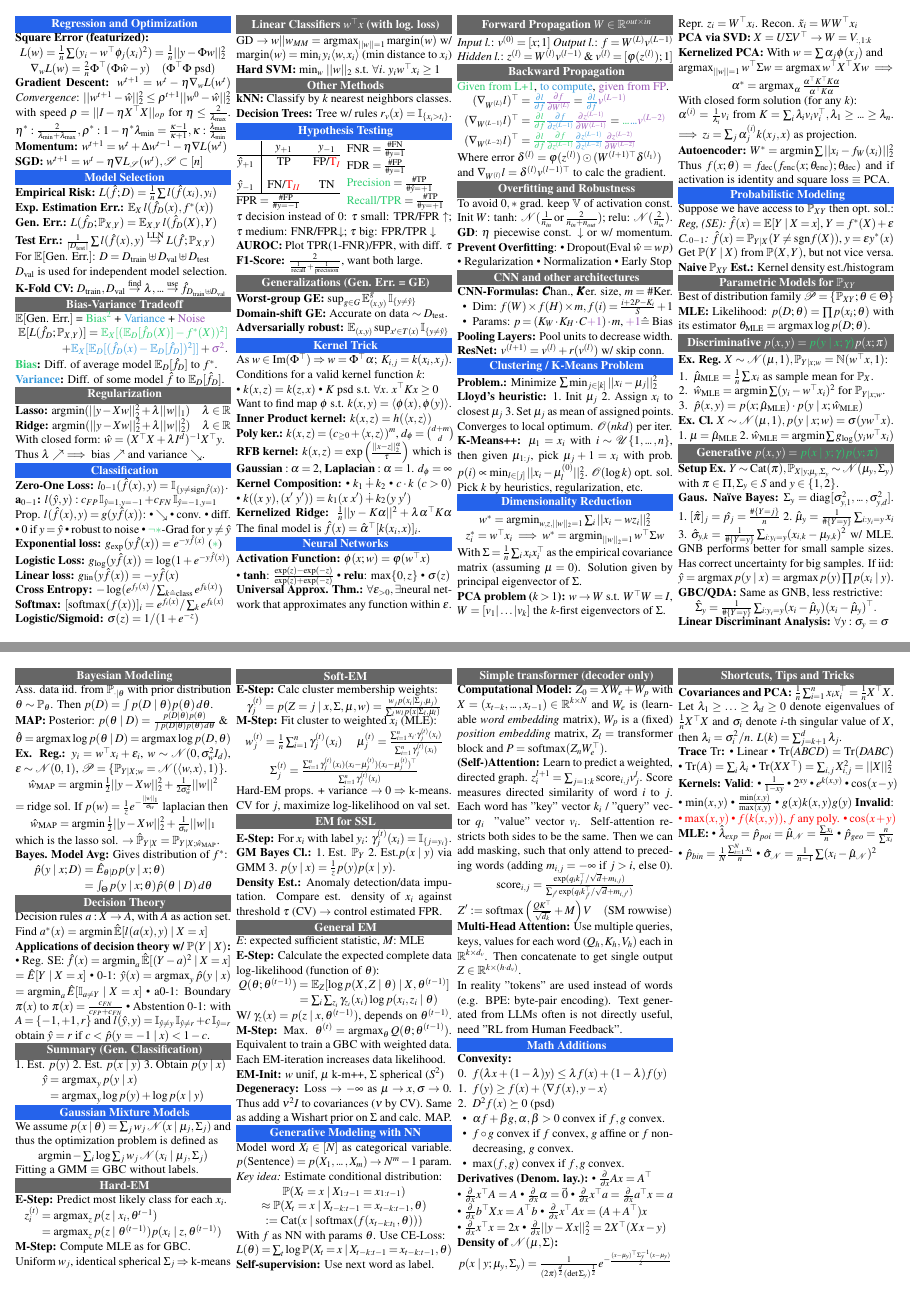
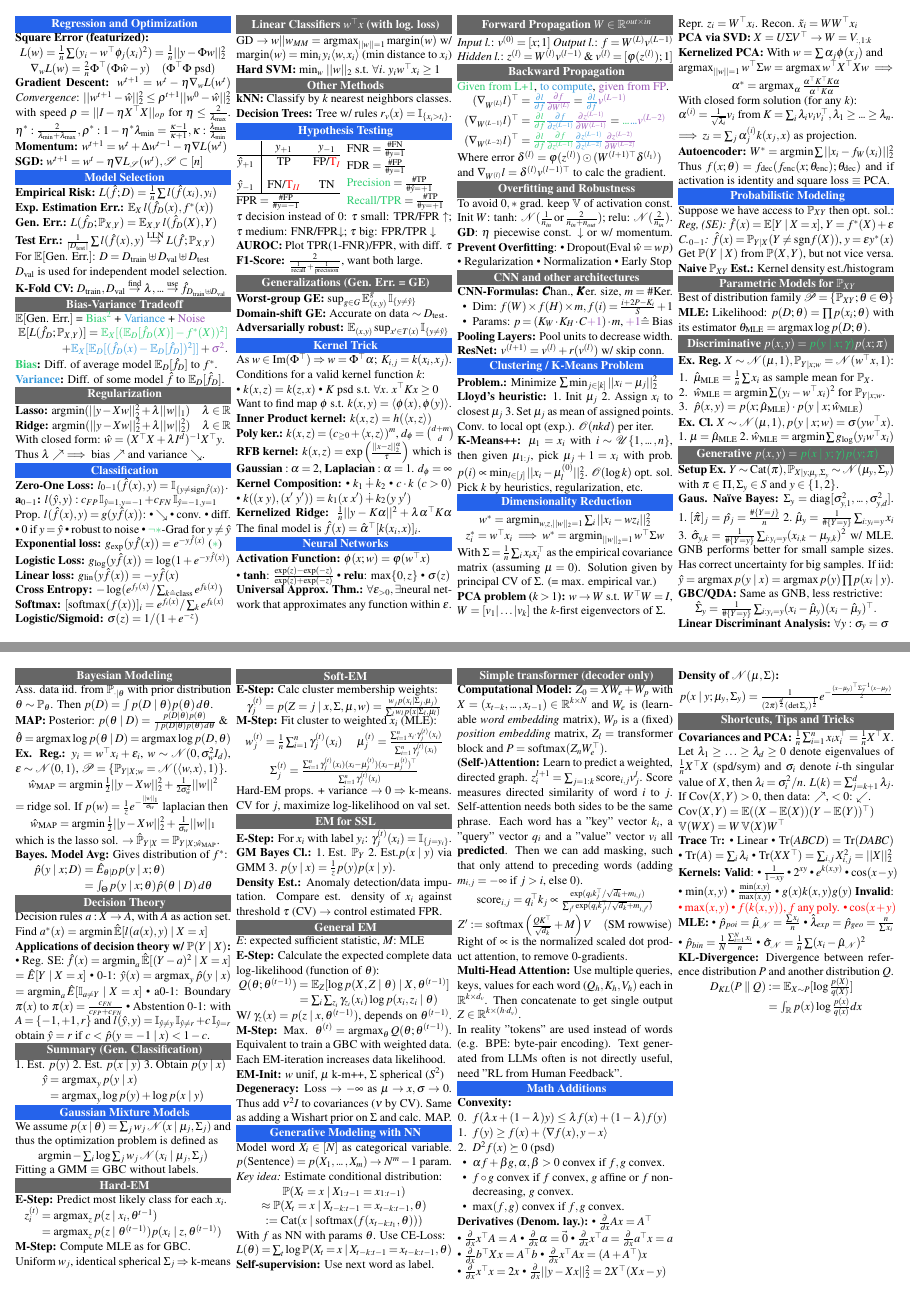
Before and after one commit to ucinereo/ETH-Cheatsheets, a LaTeX document (introduction_to_machine_learning/main.tex, which reads introduction_to_machine_learning/additional_math_stuff.tex, introduction_to_machine_learning/clustering.tex, introduction_to_machine_learning/dimensionality_reduction.tex): pages 1 and 2 of 2, joined at a grey line. Compiled offline with pdfLaTeX.

Commit message:
[IML] Add some more math additions

```diff
--- a/introduction_to_machine_learning/additional_math_stuff.tex
+++ b/introduction_to_machine_learning/additional_math_stuff.tex
@@ -33,7 +33,12 @@
 
 \subsection{Shortcuts, Tips and Tricks}
 \begin{definition}[Covariances and PCA]
-  \(\frac{1}{n}\sum_{i = 1}^n x_i x_i^\top = \frac{1}{n}X^\top X\). Let \(\lambda_1 \geq \ldots \geq \lambda_d \geq 0\) denote eigenvalues of \(\frac{1}{n}X^\top X\) and \(\sigma_i\) denote \(i\)-th singular value of \(X\), then \(\lambda_i = \sigma_i^2/n\). \(L(k) = \sum_{j=k+1}^d \lambda_j\).
+  \(\frac{1}{n}\sum_{i = 1}^n x_i x_i^\top = \frac{1}{n}X^\top X\). Let \(\lambda_1 \geq \ldots \geq \lambda_d \geq 0\) denote eigenvalues of \(\frac{1}{n}X^\top X\) (spd/sym) and \(\sigma_i\) denote \(i\)-th singular value of \(X\), then \(\lambda_i = \sigma_i^2/n\). \(L(k) = \sum_{j=k+1}^d \lambda_j\).
+  If \(\text{Cov}(X, Y) > 0\), then data: \(\nearrow\), \(< 0\): \(\swarrow\).
+
+  \(\text{Cov}(X, Y) = \E((X - \E(X))(Y - \E(Y))^\top)\)
+
+  \(\Var(WX) = W \Var(X) W^\top\)
 \end{definition}
 
 \begin{definition}[Trace \(\tr\)]
@@ -66,9 +71,17 @@
 
 \begin{definition}[MLE]
   \begin{itemize*}
-    \item \(\hat{\lambda}_{exp} = \hat{p}_{poi} = \hat{\mu}_{\mathcal{N}} = \frac{\sum x_i}{n}\)
-    \item \(\hat{p}_{geo} = \frac{n}{\sum x_i}\)
+    \item \(\hat{p}_{poi} = \hat{\mu}_{\mathcal{N}} = \frac{\sum x_i}{n}\)
+    \item \(\hat{\lambda}_{exp} = \hat{p}_{geo} = \frac{n}{\sum x_i}\)
     \item \(\hat{p}_{bin} = \frac{1}{N}\frac{\sum_{i=1}^N x_i}{n}\)
-    \item \(\hat{\sigma}_{\mathcal{N}} = \frac{1}{n-1}\sum(x_i - \hat{\mu}_{\mathcal{N}})^2\)
+    \item \(\hat{\sigma}_{\mathcal{N}} = \frac{1}{n}\sum(x_i - \hat{\mu}_{\mathcal{N}})^2\)
   \end{itemize*}
 \end{definition}
+
+\begin{definition}[KL-Divergence]
+  Divergence between reference distribution \(P\) and another distribution \(Q\).
+  \begin{align*}
+    D_{KL}(P \parallel Q) &:= \E_{X \sim P}[\log \frac{p(X)}{q(X)}] \\
+    &= \int_\mathbb{R} p(x) \log \frac{p(x)}{q(x)}  dx
+  \end{align*}
+\end{definition}
--- a/introduction_to_machine_learning/clustering.tex
+++ b/introduction_to_machine_learning/clustering.tex
@@ -11,7 +11,7 @@
   \end{enumerate*}
 \end{definition}
 
-Converges to local optimum. \(\O(nkd)\) per iter.
+Conv. to local opt (exp.). \(\O(nkd)\) per iter.
 
 \begin{definition}[K-Means++]
   \(\mu_1 = x_i\) with \(i \sim \unif\{1, \sdots, n\}\), then given \(\mu_{1:j}\), pick \(\mu_j+1 = x_i\) with prob. \(p(i) \propto \min_{l \in [j]} ||x_i - \mu_l^{(0)}||_2^2\).
--- a/introduction_to_machine_learning/dimensionality_reduction.tex
+++ b/introduction_to_machine_learning/dimensionality_reduction.tex
@@ -3,7 +3,7 @@
   w^* = \argmin_{w, z, ||w||_2 = 1} \sum_i ||x_i - w z_i||_2^2 \\
   z_i^* = w^\top x_i \implies w^* = \argmin_{||w||_2 = 1} w^\top \Sigma w
 \end{gather*}
-With \(\Sigma = \frac{1}{n} \sum_i x_i x_i^\top\) as the empirical covariance matrix (assuming \(\mu = 0\)). Solution given by principal eigenvector of \(\Sigma\).
+With \(\Sigma = \frac{1}{n} \sum_i x_i x_i^\top\) as the empirical covariance matrix (assuming \(\mu = 0\)). Solution given by principal CV of \(\Sigma\). (= max. empirical var.)
 
 \begin{definition}[PCA problem (\(k > 1\))]
   \(w \to W\) s.t. \(W^\top W = I\), \(W = [v_1 | \ldots | v_k]\) the \(k\)-first eigenvectors of \(\Sigma\).
--- a/introduction_to_machine_learning/generative_modeling_with_nn.tex
+++ b/introduction_to_machine_learning/generative_modeling_with_nn.tex
@@ -19,13 +19,14 @@ With \(f\) as NN with params \(\theta\). Use CE-Loss:
 \end{definition}
 
 \begin{definition}[(Self-)Attention]
-  Learn to predict a weighted, directed graph. \(z_i^{l+1} = \sum_{j=1:k} \text{score}_{i, j}v_j^l\). Score measures directed similarity of word \(i\) to \(j\).
-  Each word has "key" vector \(k_i\) / "query" vector \(q_i\) \ "value" vector \(v_i\).
-  Self-attention restricts both sides to be the same. Then we can add masking, such that only attend to preceding words (adding \(m_{i, j} = - \infty\) if \(j > i\), else 0). \vspace{-11pt}
+  Learn to predict a weighted, directed graph. \(z_i^{l+1} = \sum_{j=1:k} \text{score}_{i, j}v_j^l\). Score measures directed similarity of word \(i\) to \(j\). Self-attention needs both sides to be the same phrase.
+  Each word has a "key" vector \(k_i\), a "query" vector \(q_i\) and a "value" vector \(v_i\) all \textbf{predicted}.
+  Then we can add masking, such that only attend to preceding words (adding \(m_{i, j} = - \infty\) if \(j > i\), else 0).
   \begin{gather*}
-    \text{score}_{i, j} = \frac{\exp(q_i k_j^\top / \sqrt{d} + m_{i,j})}{\sum_{j'}\exp(q_i k_{j'}^\top / \sqrt{d} + m_{i,j'})} \\
+    \text{score}_{i, j} = q_i^\top k_j \propto \frac{\exp(q_i k_j^\top / \sqrt{d_k} + m_{i,j})}{\sum_{j'}\exp(q_i k_{j'}^\top / \sqrt{d_k} + m_{i,j'})} \\
     Z' := \text{softmax}\left(\frac{QK^\top}{\sqrt{d_k}} + M\right)V \quad (\text{SM rowwise})
   \end{gather*}
+  Right of \(\propto\) is the normalized scaled dot product attention, to remove \(0\)-gradients.
 \end{definition}
 
 \begin{definition}[Multi-Head Attention]
```
Also changed, not shown: introduction_to_machine_learning/probabilistic_modeling.tex (+1 -1 lines), introduction_to_machine_learning/dimensionality_reduction.tex (2 more changed lines).
